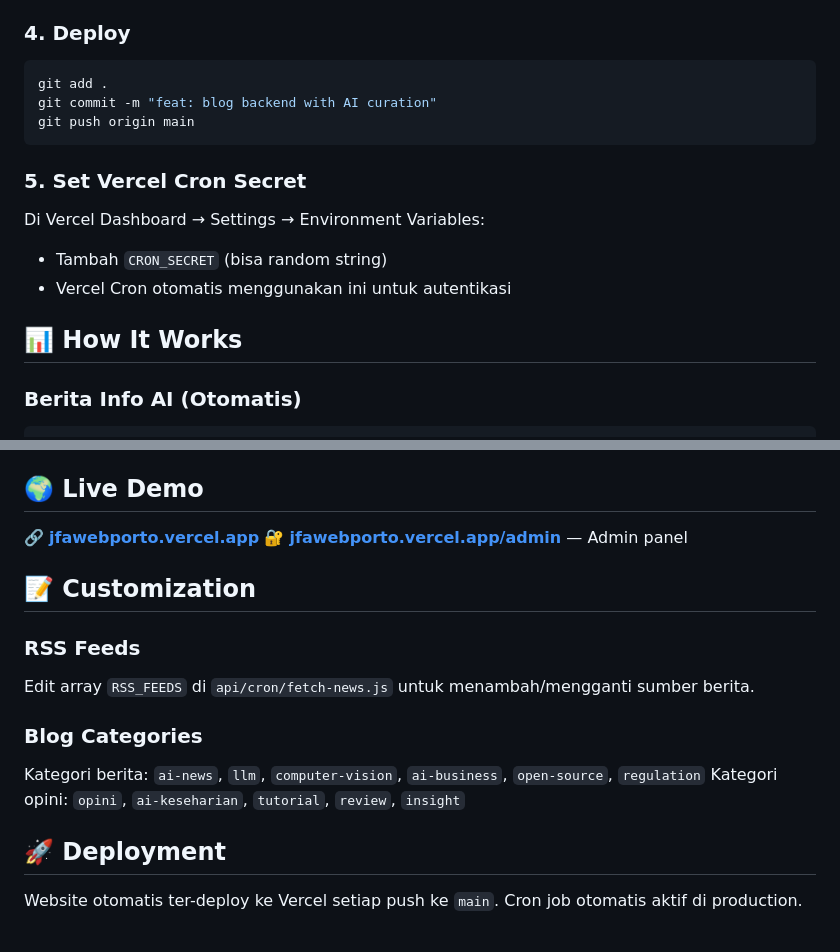
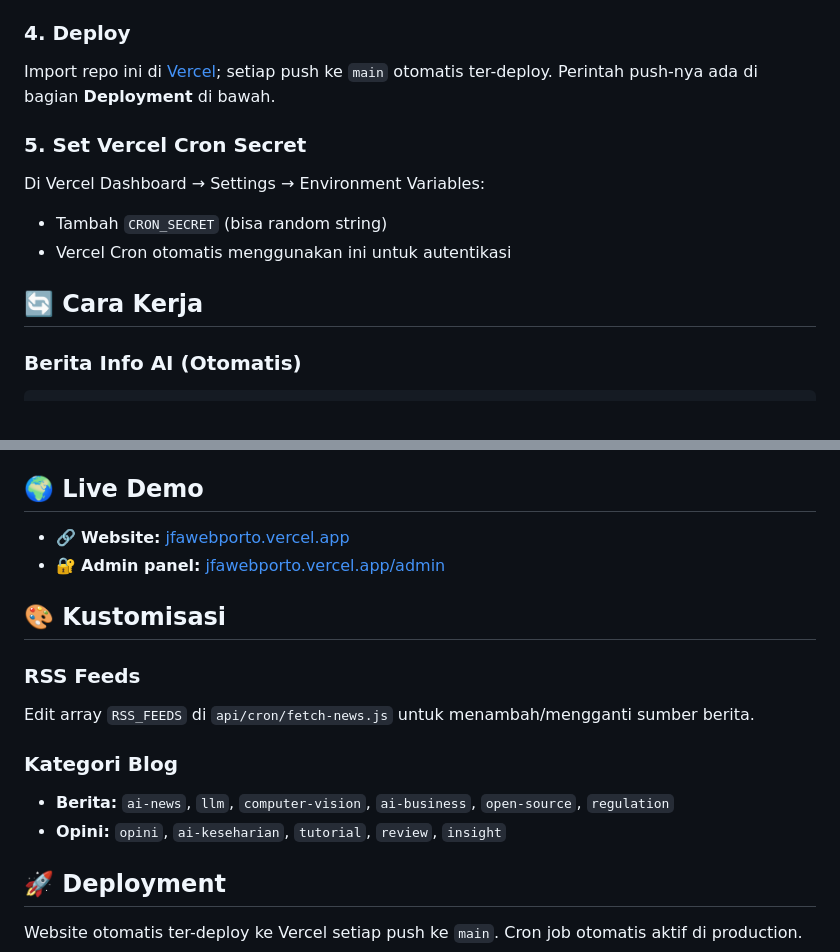
Before and after one commit to Faber-Aritonang/jfawebporto, a Markdown page: README.md, 2 parts joined by grey strips. Drawn GitHub-style.

Commit message:
docs: rapikan format README agar render GitHub benar
Baris tagline, link demo, dan kategori sebelumnya menyatu jadi satu
paragraf saat dirender. Sekalian hapus duplikasi langkah deploy di Setup
dan samakan judul bagian ke Bahasa Indonesia.

🤖 Generated with Codebuff
Co-Authored-By: Codebuff <noreply@codebuff.com>

````diff
--- a/README.md
+++ b/README.md
@@ -108,18 +109,14 @@ Form kontak memakai `CONTACT_WEBHOOK_URL` kalau diisi; kalau tidak, pesan dikiri
 > Server memakai `SUPABASE_SERVICE_KEY` untuk semua operasi tulis (service role bypass RLS). Kalau key ini kosong, `lib/supabase.js` turun ke anon key dan menulis warning di log — jangan dipakai di production. Jalankan ulang `schema-v2.sql` setelah update agar policy RLS lama (`FOR ALL USING (true)`) terhapus.
 
 ### 4. Deploy
-```bash
-git add .
-git commit -m "feat: blog backend with AI curation"
-git push origin main
-```
+Import repo ini di [Vercel](https://vercel.com/new); setiap push ke `main` otomatis ter-deploy. Perintah push-nya ada di bagian **Deployment** di bawah.
 
 ### 5. Set Vercel Cron Secret
 Di Vercel Dashboard → Settings → Environment Variables:
 - Tambah `CRON_SECRET` (bisa random string)
 - Vercel Cron otomatis menggunakan ini untuk autentikasi
 
-## 📊 How It Works
+## 🔄 Cara Kerja
 
 ### Berita Info AI (Otomatis)
 ```
@@ -185,17 +182,17 @@ File tidak melewati body-parser Vercel (±4.5MB), jadi batasnya mengikuti bucket
 
 ## 🌍 Live Demo
 
-🔗 **[jfawebporto.vercel.app](https://jfawebporto.vercel.app)**
-🔐 **[jfawebporto.vercel.app/admin](https://jfawebporto.vercel.app/admin)** — Admin panel
+- 🔗 **Website:** [jfawebporto.vercel.app](https://jfawebporto.vercel.app)
+- 🔐 **Admin panel:** [jfawebporto.vercel.app/admin](https://jfawebporto.vercel.app/admin)
 
-## 📝 Customization
+## 🎨 Kustomisasi
 
 ### RSS Feeds
 Edit array `RSS_FEEDS` di `api/cron/fetch-news.js` untuk menambah/mengganti sumber berita.
 
-### Blog Categories
-Kategori berita: `ai-news`, `llm`, `computer-vision`, `ai-business`, `open-source`, `regulation`
-Kategori opini: `opini`, `ai-keseharian`, `tutorial`, `review`, `insight`
+### Kategori Blog
+- **Berita:** `ai-news`, `llm`, `computer-vision`, `ai-business`, `open-source`, `regulation`
+- **Opini:** `opini`, `ai-keseharian`, `tutorial`, `review`, `insight`
 
 ## 🚀 Deployment
 
````
Also changed, not shown: other parts of README.md (+6 -5 lines).
